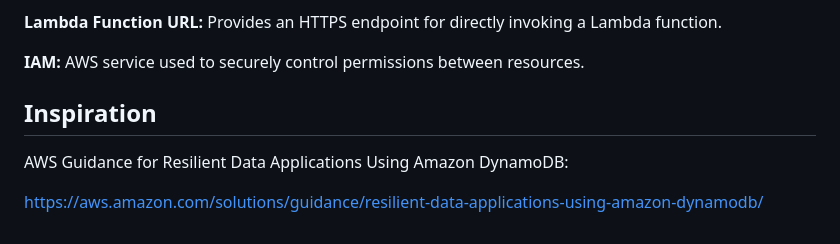
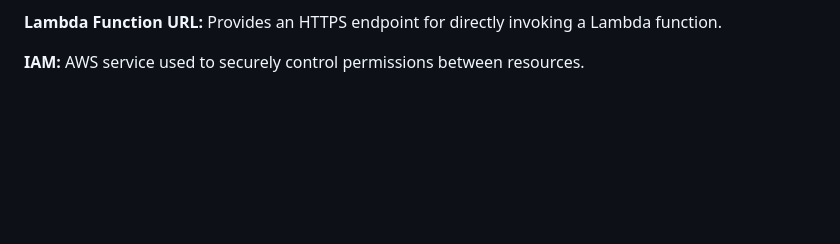
Before and after one commit to layaravi04/cloud, a Markdown page: README.md, the part around the change. Drawn GitHub-style; blank space fills up the shorter version.

```diff
--- a/README.md
+++ b/README.md
@@ -236,9 +236,3 @@ deploy.ps1
 **Lambda Function URL:** Provides an HTTPS endpoint for directly invoking a Lambda function.
 
 **IAM:** AWS service used to securely control permissions between resources.
-
-## Inspiration
-
-AWS Guidance for Resilient Data Applications Using Amazon DynamoDB:
-
-https://aws.amazon.com/solutions/guidance/resilient-data-applications-using-amazon-dynamodb/
```
